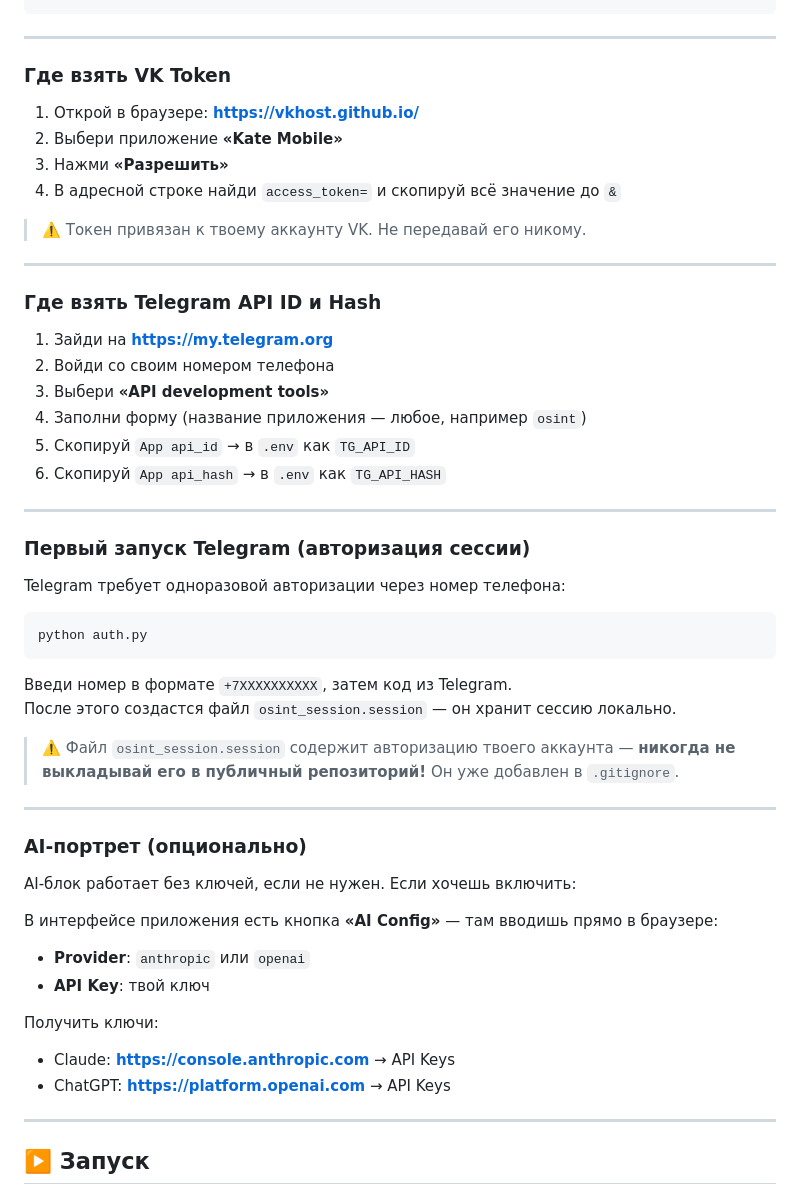
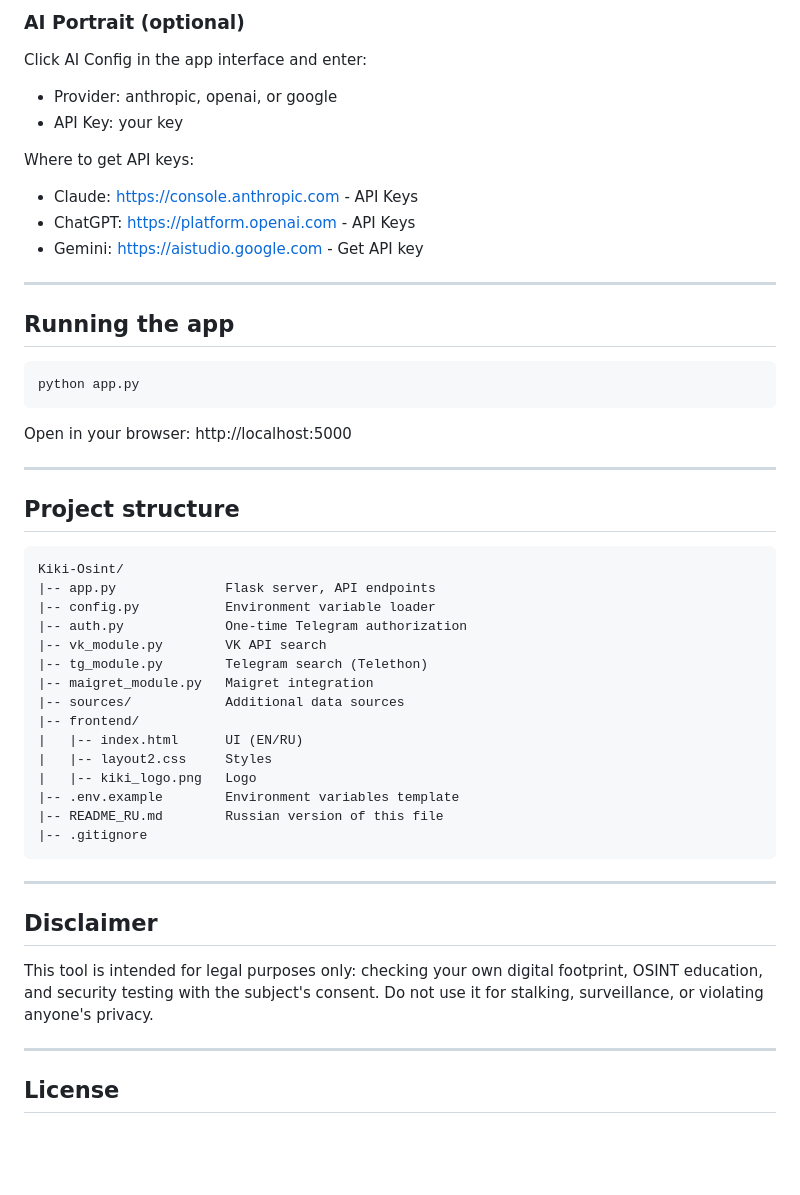
Before and after one commit to kikikoteyka-dev/Kiki-Osint, a Markdown page: README.md, the part around one of its changes. Drawn GitHub-style; blank space fills up the shorter version.

````diff
--- a/README.md
+++ b/README.md
@@ -66,57 +82,49 @@ TG_API_HASH=ваш_хеш_здесь
+### AI Portrait (optional)
+
+Click AI Config in the app interface and enter:
+- Provider: anthropic, openai, or google
+- API Key: your key
+
+Where to get API keys:
+- Claude: https://console.anthropic.com - API Keys
+- ChatGPT: https://platform.openai.com - API Keys
+- Gemini: https://aistudio.google.com - Get API key
 
 ---
 
-### Где взять VK Token
+## Running the app
 
-1. Открой в браузере: **https://vkhost.github.io/**
-2. Выбери приложение **«Kate Mobile»**
-3. Нажми **«Разрешить»**
-4. В адресной строке найди `access_token=` и скопируй всё значение до `&`
+    python app.py
 
-> ⚠️ Токен привязан к твоему аккаунту VK. Не передавай его никому.
+Open in your browser: http://localhost:5000
 
 ---
 
-### Где взять Telegram API ID и Hash
+## Project structure
 
-1. Зайди на **https://my.telegram.org**
-2. Войди со своим номером телефона
-3. Выбери **«API development tools»**
-4. Заполни форму (название приложения — любое, например `osint`)
-5. Скопируй `App api_id` → в `.env` как `TG_API_ID`
-6. Скопируй `App api_hash` → в `.env` как `TG_API_HASH`
+    Kiki-Osint/
+    |-- app.py              Flask server, API endpoints
+    |-- config.py           Environment variable loader
+    |-- auth.py             One-time Telegram authorization
+    |-- vk_module.py        VK API search
+    |-- tg_module.py        Telegram search (Telethon)
+    |-- maigret_module.py   Maigret integration
+    |-- sources/            Additional data sources
+    |-- frontend/
+    |   |-- index.html      UI (EN/RU)
+    |   |-- layout2.css     Styles
+    |   |-- kiki_logo.png   Logo
+    |-- .env.example        Environment variables template
+    |-- README_RU.md        Russian version of this file
+    |-- .gitignore
 
 ---
 
-### Первый запуск Telegram (авторизация сессии)
+## Disclaimer
 
-Telegram требует одноразовой авторизации через номер телефона:
-
-```bash
-python auth.py
-```
-
-Введи номер в формате `+7XXXXXXXXXX`, затем код из Telegram.
-После этого создастся файл `osint_session.session` — он хранит сессию локально.
-
-> ⚠️ Файл `osint_session.session` содержит авторизацию твоего аккаунта — **никогда не выкладывай его в публичный репозиторий!** Он уже добавлен в `.gitignore`.
+This tool is intended for legal purposes only: checking your own digital footprint, OSINT education, and security testing with the subject's consent. Do not use it for stalking, surveillance, or violating anyone's privacy.
 
 ---
 
-### AI-портрет (опционально)
+## License
 
-AI-блок работает без ключей, если не нужен. Если хочешь включить:
-
-В интерфейсе приложения есть кнопка **«AI Config»** — там вводишь прямо в браузере:
-
-- **Provider**: `anthropic` или `openai`
-- **API Key**: твой ключ
-
-Получить ключи:
-- Claude: **https://console.anthropic.com** → API Keys
-- ChatGPT: **https://platform.openai.com** → API Keys
-
----
-
-## ▶️ Запуск
-
````
Also changed, not shown: other parts of README.md (+57 -80 lines).
